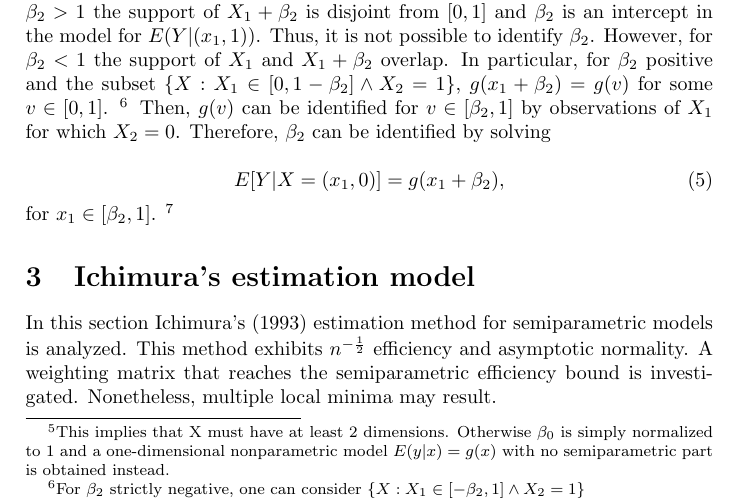
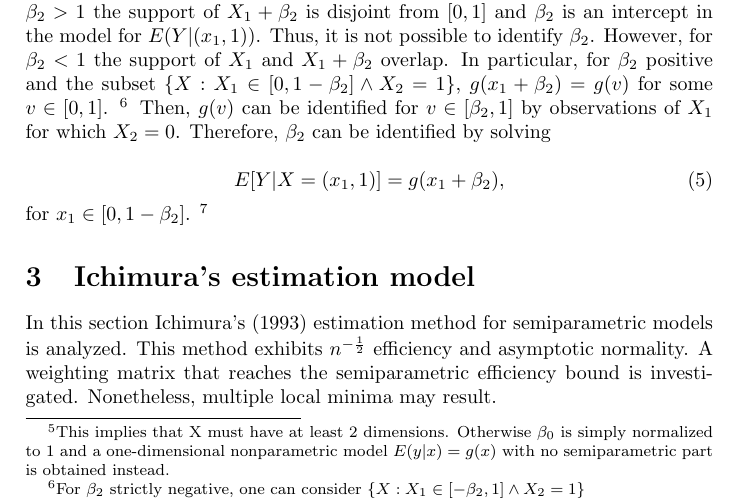
Before and after one commit to lxy5355/SIX, a LaTeX paper (part_1/part_1.tex): part of page 6 of 14, cut so that both start at the same text. Compiled offline with pdfLaTeX; an older LaTeX class or package is replaced by its successor.

Commit message:
minor change

```diff
--- a/part_1/part_1.tex
+++ b/part_1/part_1.tex
@@ -189,10 +189,10 @@ E[Y| X = (x_1,1)]& = g(x_1+\beta_2), \text{support\ of } g(\cdot): [\beta_2,1+\b
 For the case where $X_2 = 0$ the function $g$ is identified on $\big[0,1\big]$. However, for $\beta_2 > 1$ the support of $ X_1 + \beta_2$ is disjoint from $\big[0,1\big]$ and $\beta_2$ is an intercept in the model for $E(Y|(x_1,1))$. Thus, it is not possible to identify $\beta_2$. However, for $\beta_2 < 1$ the support of $X_1$ and $X_1 + \beta_2$ overlap. In particular, for $\beta_2$ positive and the subset $\{X: X_1 \in [ 0, 1 - \beta_2] \wedge X_2 = 1\}$, $g(x_1 + \beta_2) = g(v)$ for some $v \in [0,1]$. \footnote{For $\beta_2$ strictly negative, one can consider $\{X: X_1 \in [ - \beta_2, 1] \wedge X_2 = 1\}$} Then, $g(v)$ can be identified for $v \in [\beta_2, 1]$ by observations of $X_1$ for which $X_2 = 0$. Therefore, $\beta_2$ can be identified by solving
 
 \begin{equation}
-E[Y| X = (x_1,0)] = g(x_1 + \beta_2),
+E[Y| X = (x_1,1)] = g(x_1 + \beta_2),
 \end{equation}
 
-for $x_1 \in \big[\beta_2,1\big]$. \footnote{Note that if g was periodic on $\big[\beta_2,1\big]$, (7) would have at least two solutions and $\beta_2$ would not be identified.}
+for $x_1 \in \big[0, 1 -\beta_2\big]$. \footnote{Note that if g was periodic on $\big[0, 1 - \beta_2 \big]$, (7) would have at least two solutions and $\beta_2$ would not be identified.}
 
 
 \section{Ichimura's estimation model} % (fold)
```
